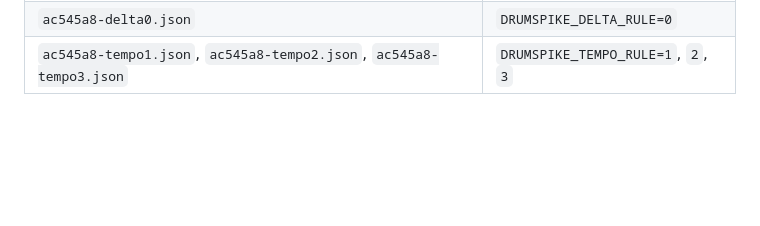
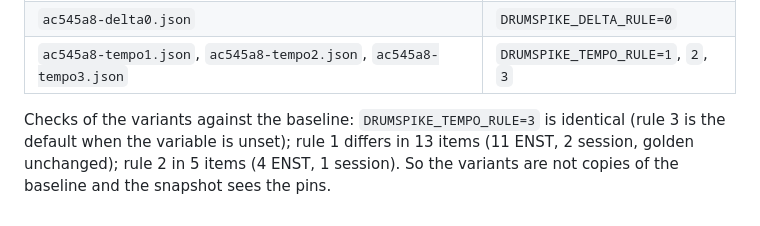
Before and after one commit to Cherry-Blossom-Valley/drumspike, a Markdown page: docs/review/refactor-baseline.md, the part around the change. GitHub-like rendering; blank space fills up the shorter version.

Commit message:
Refactor 0.3: baseline pin variants noted
Co-Authored-By: Claude Opus 5.5 <noreply@anthropic.com>

```diff
--- a/docs/review/refactor-baseline.md
+++ b/docs/review/refactor-baseline.md
@@ -97,3 +97,7 @@ Variants with an env pin, taken at the same base (`--env KEY=VALUE`; the file na
 | `ac545a8.json` | none (the baseline) |
 | `ac545a8-delta0.json` | `DRUMSPIKE_DELTA_RULE=0` |
 | `ac545a8-tempo1.json`, `ac545a8-tempo2.json`, `ac545a8-tempo3.json` | `DRUMSPIKE_TEMPO_RULE=1`, `2`, `3` |
+
+Checks of the variants against the baseline: `DRUMSPIKE_TEMPO_RULE=3` is identical (rule 3 is the default when the
+variable is unset); rule 1 differs in 13 items (11 ENST, 2 session, golden unchanged); rule 2 in 5 items (4 ENST,
+1 session). So the variants are not copies of the baseline and the snapshot sees the pins.
```
